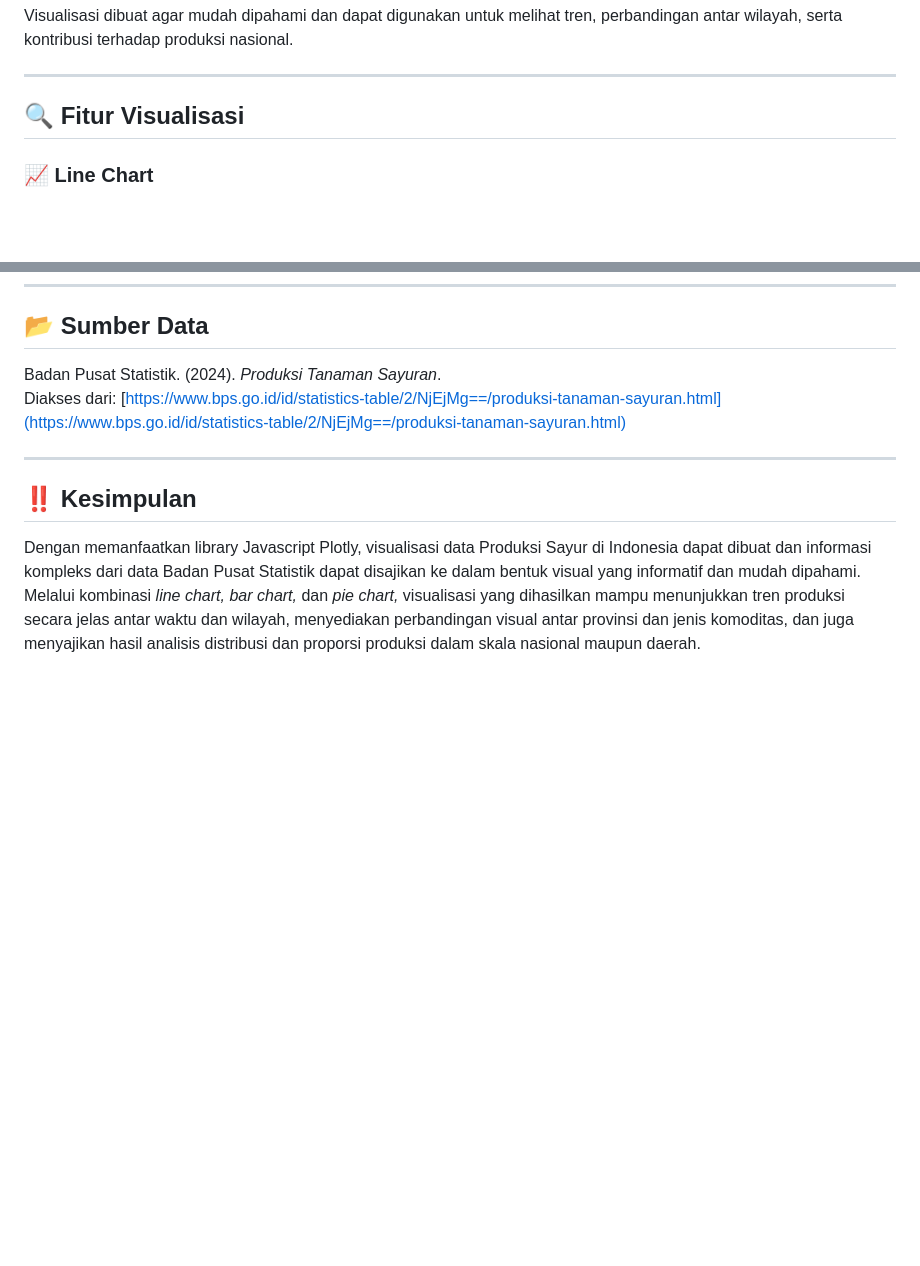
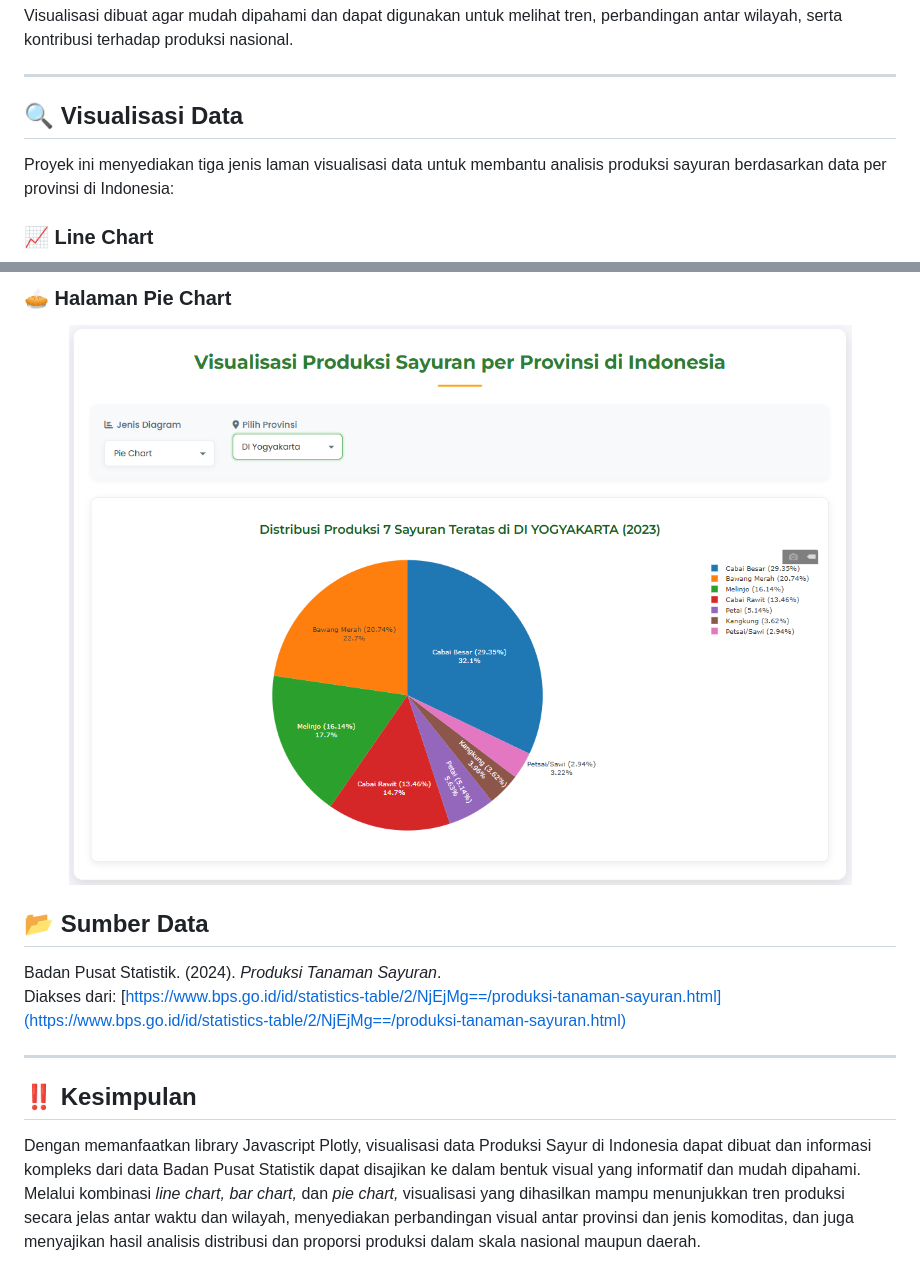
Before and after one commit to HusniAbdillah/gkv-visualisasi-data, a Markdown page: README.md, 2 parts joined by grey strips. Drawn GitHub-style; pictures changed too: img/laman-piechart.png (added); blank space fills up the shorter version.

```diff
--- a/README.md
+++ b/README.md
@@ -34,7 +39,9 @@ Visualisasi dibuat agar mudah dipahami dan dapat digunakan untuk melihat tren, p
 
 ---
 
-## 🔍 Fitur Visualisasi
+## 🔍 Visualisasi Data
+
+Proyek ini menyediakan tiga jenis laman visualisasi data untuk membantu analisis produksi sayuran berdasarkan data per provinsi di Indonesia:
 
 ### 📈 Line Chart
 
@@ -67,3 +90,8 @@ Proporsi jenis sayuran terhadap total produksi nasional pada satu tahun tertentu
+### 🥧 Halaman Pie Chart
+
+<div align="center">
+  <img src="img/laman-piechart.png" alt="Tampilan Halaman Pie Chart" width="800px">
+</div>
 
 ## 📂 Sumber Data
 
```
Also changed, not shown: other parts of README.md (+26 -5 lines), img/barchart.png (added), img/laman-barchart.png (added), img/laman-linechart.png (added), img/linechart.png (added), img/piechart.png (added).
